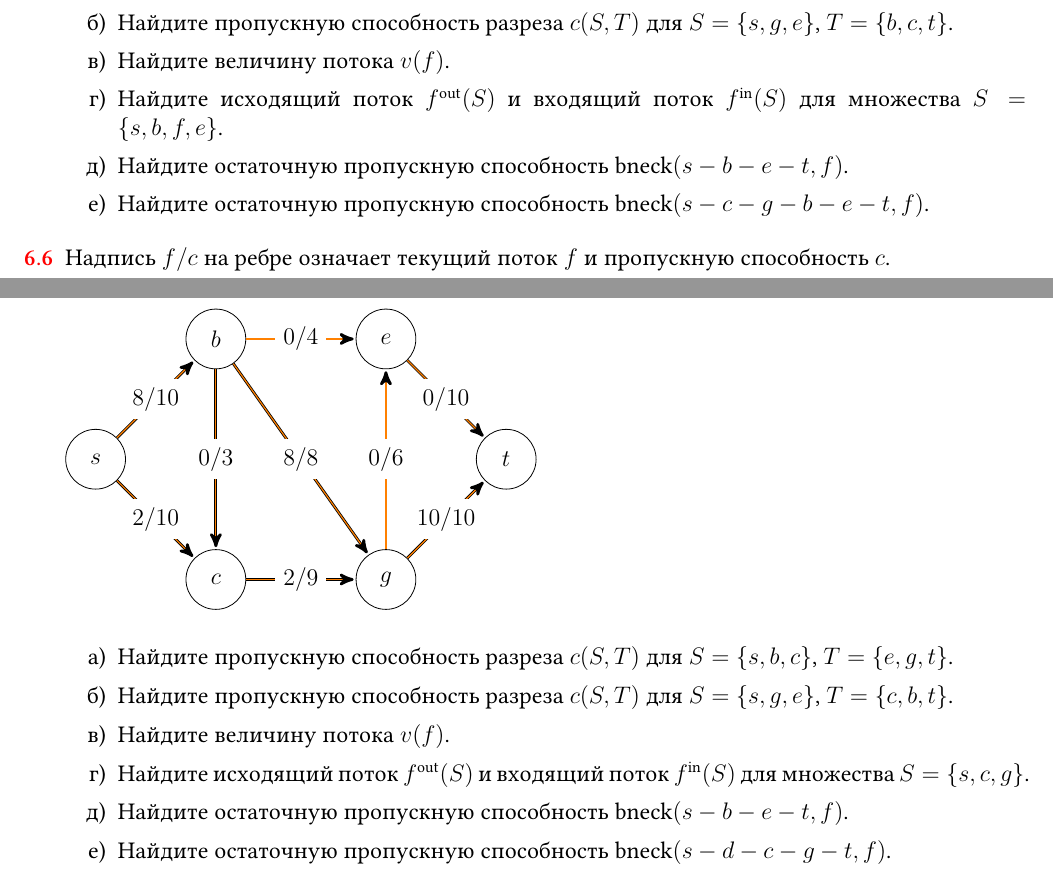
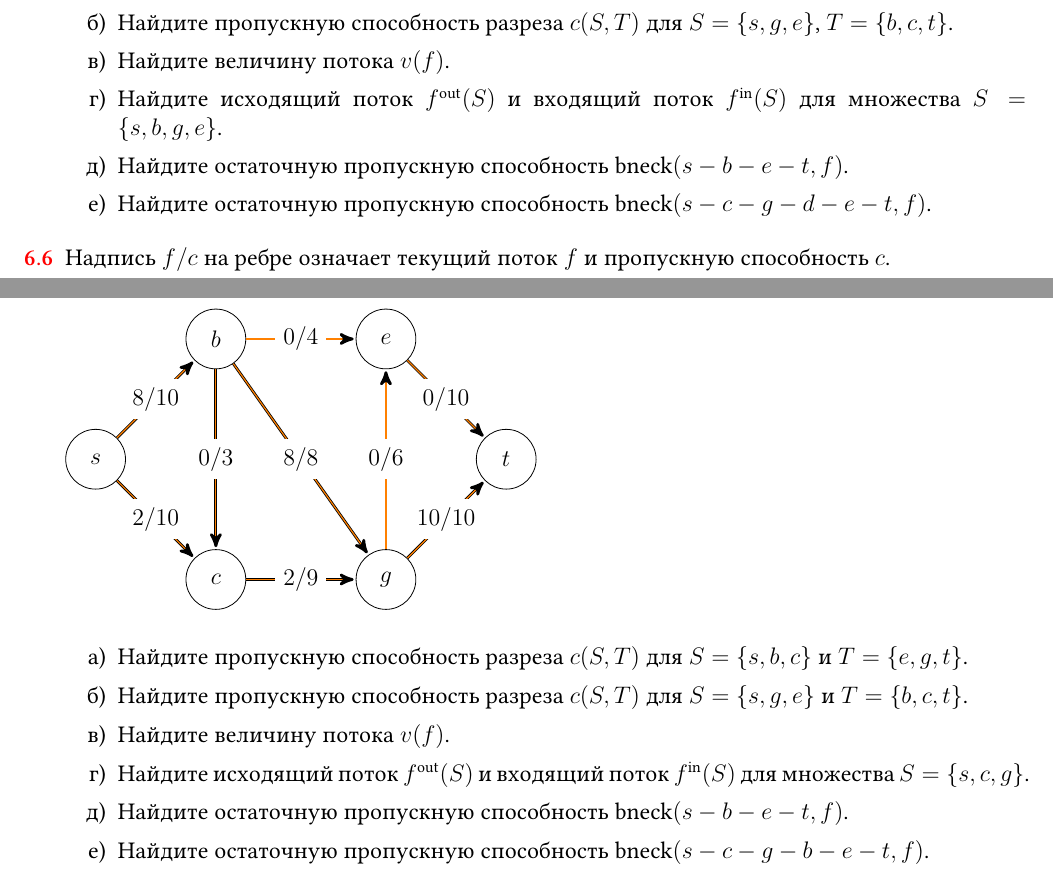
Before and after one commit to bdemeshev/optimal-solution-pro, a LaTeX document (optimal-solution-pro.tex): two parts of pages 17 and 18 of 27 before the commit and two parts of pages 17 and 18 of 28 after it, joined at a grey line, cut so that both start at the same text. Compiled offline with XeLaTeX; a missing font is replaced by an installed copy or a similar font.

Commit message:
6.5, 6.8 answers

```diff
--- a/optimal-solution-pro.tex
+++ b/optimal-solution-pro.tex
@@ -2137,12 +2137,22 @@ $a_4 = 5$ & \innerbox{}{11}   & \innerbox{500}{8} & \innerbox{300}{6}   \\\hline
 \item Найдите пропускную способность разреза $c(S, T)$ для $S = \{s, b, c\}$, $T = \{e, g, t\}$.
 \item Найдите пропускную способность разреза $c(S, T)$ для $S = \{s, g, e\}$, $T = \{b, c, t\}$.
 \item Найдите величину потока $v(f)$.
-\item Найдите исходящий поток $f^{\text{out}}(S)$ и входящий поток $f^{\text{in}}(S)$ для множества $S = \{s, b, f, e\}$.
+\item Найдите исходящий поток $f^{\text{out}}(S)$ и входящий поток $f^{\text{in}}(S)$ для множества $S = \{s, b, g, e\}$.
 \item Найдите остаточную пропускную способность $\bneck(s- b- e- t, f)$.
-\item Найдите остаточную пропускную способность $\bneck(s- c- g- b- e- t, f)$.
+\item Найдите остаточную пропускную способность $\bneck(s- c- g- d- e- t, f)$.
 \end{enumerate}
 
 \begin{sol}
+
+  \begin{enumerate}
+    \item $c(S, T) = 5 + 3 + 6 + 1 + 6 = 21$;
+    \item $c(S, T) = 3 + 6 + 4 + 4 + 2 = 19$;
+    \item $v(f) = 4$;
+    \item $f^{\text{out}}(S) = 0 + 2+ 1+ 1 + 1 = 5$, $f^{\text{in}}(S) = 1 + 0 + 0 = 1$;
+    \item $\bneck(s- b- e- t, f) = \min\{2, 4, 3\} = 2$;
+    \item $\bneck(s- c- g- d- e- t, f) = \min \{1, 6, 1, 5, 3\} = 1$.
+  \end{enumerate}
+
 \end{sol}
 \end{problem}
 
@@ -2258,12 +2268,12 @@ $a_4 = 5$ & \innerbox{}{11}   & \innerbox{500}{8} & \innerbox{300}{6}   \\\hline
 \end{tikzpicture}
 
 \begin{enumerate}
-\item Найдите пропускную способность разреза $c(S, T)$ для $S = \{s, b, c\}$, $T = \{e, g, t\}$.
-\item Найдите пропускную способность разреза $c(S, T)$ для $S = \{s, g, e\}$, $T = \{c, b, t\}$.
+\item Найдите пропускную способность разреза $c(S, T)$ для $S = \{s, b, c\}$ и $T = \{e, g, t\}$.
+\item Найдите пропускную способность разреза $c(S, T)$ для $S = \{s, g, e\}$ и $T = \{b, c, t\}$.
 \item Найдите величину потока $v(f)$.
 \item Найдите исходящий поток $f^{\text{out}}(S)$ и входящий поток $f^{\text{in}}(S)$ для множества $S = \{s, c, g\}$.
 \item Найдите остаточную пропускную способность $\bneck(s- b- e- t, f)$.
-\item Найдите остаточную пропускную способность $\bneck(s- d- c- g- t, f)$.
+\item Найдите остаточную пропускную способность $\bneck(s- c- g- b- e - t, f)$.
 \end{enumerate}
 
 
```
Also changed, not shown: optimal-solution-pro.pdf, optimal-solution-pro.tex (9 more changed lines).
